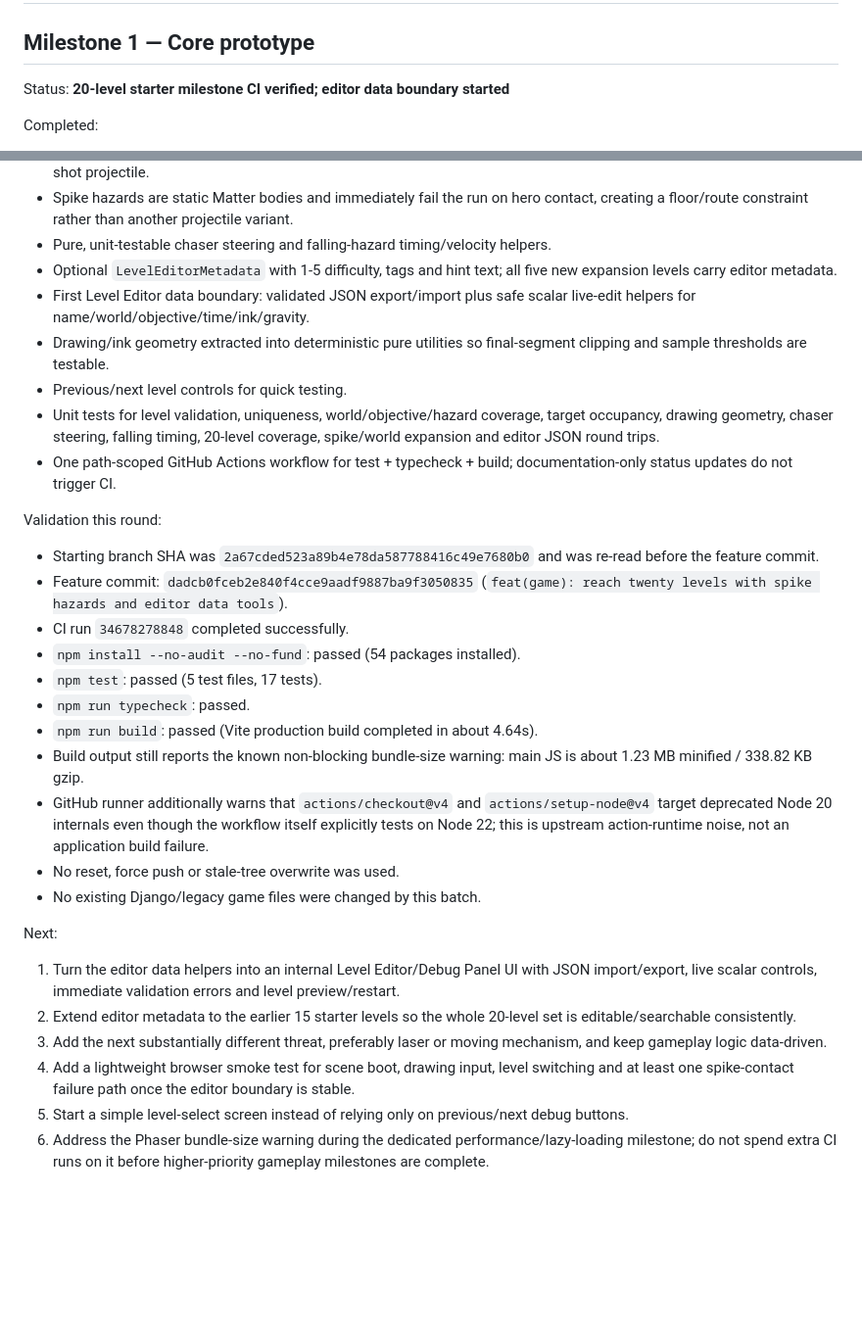
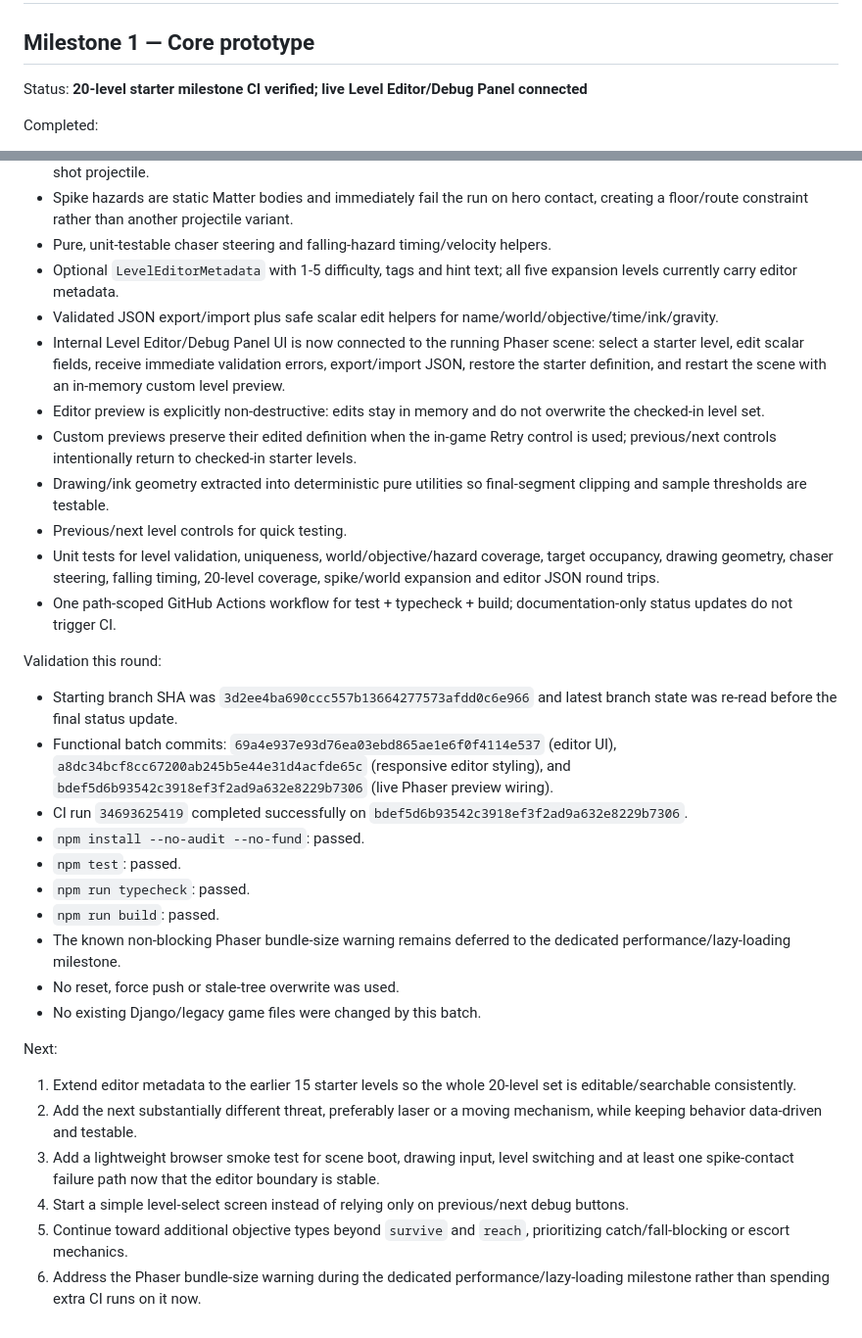
Before and after one commit to heysam/small_Game, a Markdown page: draw-save-game/PROJECT_STATUS.md, 2 parts joined by grey strips. Shown at 98% size. Drawn GitHub-style; blank space fills up the shorter version.

Commit message:
docs(game): record live level editor verification

```diff
--- a/draw-save-game/PROJECT_STATUS.md
+++ b/draw-save-game/PROJECT_STATUS.md
@@ -2,7 +2,7 @@
 
 ## Milestone 1 — Core prototype
 
-Status: **20-level starter milestone CI verified; editor data boundary started**
+Status: **20-level starter milestone CI verified; live Level Editor/Debug Panel connected**
 
 Completed:
 - Isolated `draw-save-game/` web project; existing Django game remains untouched.
@@ -20,30 +20,32 @@ Completed:
 - Falling hazards reset on validated intervals so they remain an active environmental threat instead of becoming a one-shot projectile.
 - Spike hazards are static Matter bodies and immediately fail the run on hero contact, creating a floor/route constraint rather than another projectile variant.
 - Pure, unit-testable chaser steering and falling-hazard timing/velocity helpers.
-- Optional `LevelEditorMetadata` with 1-5 difficulty, tags and hint text; all five new expansion levels carry editor metadata.
-- First Level Editor data boundary: validated JSON export/import plus safe scalar live-edit helpers for name/world/objective/time/ink/gravity.
+- Optional `LevelEditorMetadata` with 1-5 difficulty, tags and hint text; all five expansion levels currently carry editor metadata.
+- Validated JSON export/import plus safe scalar edit helpers for name/world/objective/time/ink/gravity.
+- Internal Level Editor/Debug Panel UI is now connected to the running Phaser scene: select a starter level, edit scalar fields, receive immediate validation errors, export/import JSON, restore the starter definition, and restart the scene with an in-memory custom level preview.
+- Editor preview is explicitly non-destructive: edits stay in memory and do not overwrite the checked-in level set.
+- Custom previews preserve their edited definition when the in-game Retry control is used; previous/next controls intentionally return to checked-in starter levels.
 - Drawing/ink geometry extracted into deterministic pure utilities so final-segment clipping and sample thresholds are testable.
 - Previous/next level controls for quick testing.
 - Unit tests for level validation, uniqueness, world/objective/hazard coverage, target occupancy, drawing geometry, chaser steering, falling timing, 20-level coverage, spike/world expansion and editor JSON round trips.
 - One path-scoped GitHub Actions workflow for test + typecheck + build; documentation-only status updates do not trigger CI.
 
 Validation this round:
-- Starting branch SHA was `2a67cded523a89b4e78da587788416c49e7680b0` and was re-read before the feature commit.
-- Feature commit: `dadcb0fceb2e840f4cce9aadf9887ba9f3050835` (`feat(game): reach twenty levels with spike hazards and editor data tools`).
-- CI run `34678278848` completed successfully.
-- `npm install --no-audit --no-fund`: passed (54 packages installed).
-- `npm test`: passed (5 test files, 17 tests).
+- Starting branch SHA was `3d2ee4ba690ccc557b13664277573afdd0c6e966` and latest branch state was re-read before the final status update.
+- Functional batch commits: `69a4e937e93d76ea03ebd865ae1e6f0f4114e537` (editor UI), `a8dc34bcf8cc67200ab245b5e44e31d4acfde65c` (responsive editor styling), and `bdef5d6b93542c3918ef3f2ad9a632e8229b7306` (live Phaser preview wiring).
+- CI run `34693625419` completed successfully on `bdef5d6b93542c3918ef3f2ad9a632e8229b7306`.
+- `npm install --no-audit --no-fund`: passed.
+- `npm test`: passed.
 - `npm run typecheck`: passed.
-- `npm run build`: passed (Vite production build completed in about 4.64s).
-- Build output still reports the known non-blocking bundle-size warning: main JS is about 1.23 MB minified / 338.82 KB gzip.
-- GitHub runner additionally warns that `actions/checkout@v4` and `actions/setup-node@v4` target deprecated Node 20 internals even though the workflow itself explicitly tests on Node 22; this is upstream action-runtime noise, not an application build failure.
+- `npm run build`: passed.
+- The known non-blocking Phaser bundle-size warning remains deferred to the dedicated performance/lazy-loading milestone.
 - No reset, force push or stale-tree overwrite was used.
 - No existing Django/legacy game files were changed by this batch.
 
 Next:
-1. Turn the editor data helpers into an internal Level Editor/Debug Panel UI with JSON import/export, live scalar controls, immediate validation errors and level preview/restart.
-2. Extend editor metadata to the earlier 15 starter levels so the whole 20-level set is editable/searchable consistently.
-3. Add the next substantially different threat, preferably laser or moving mechanism, and keep gameplay logic data-driven.
-4. Add a lightweight browser smoke test for scene boot, drawing input, level switching and at least one spike-contact failure path once the editor boundary is stable.
-5. Start a simple level-select screen instead of relying only on previous/next debug buttons.
-6. Address the Phaser bundle-size warning during the dedicated performance/lazy-loading milestone; do not spend extra CI runs on it before higher-priority gameplay milestones are complete.
+1. Extend editor metadata to the earlier 15 starter levels so the whole 20-level set is editable/searchable consistently.
+2. Add the next substantially different threat, preferably laser or a moving mechanism, while keeping behavior data-driven and testable.
+3. Add a lightweight browser smoke test for scene boot, drawing input, level switching and at least one spike-contact failure path now that the editor boundary is stable.
+4. Start a simple level-select screen instead of relying only on previous/next debug buttons.
+5. Continue toward additional objective types beyond `survive` and `reach`, prioritizing catch/fall-blocking or escort mechanics.
+6. Address the Phaser bundle-size warning during the dedicated performance/lazy-loading milestone rather than spending extra CI runs on it now.
```
